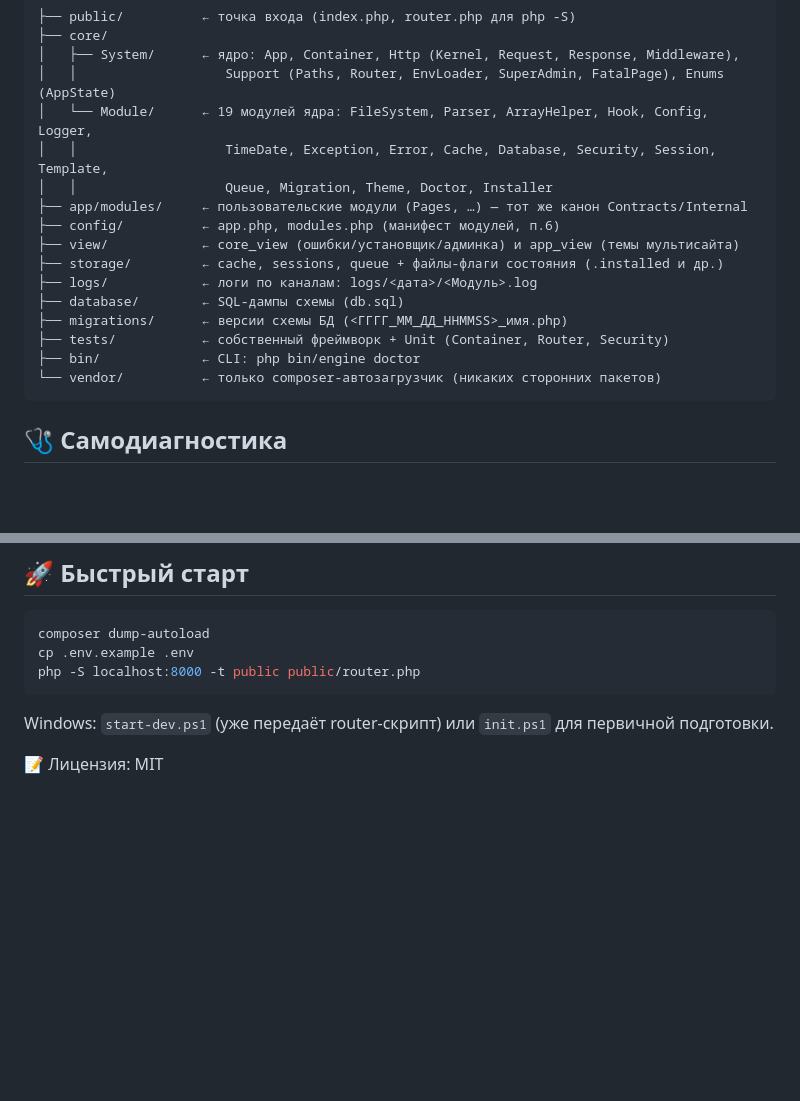
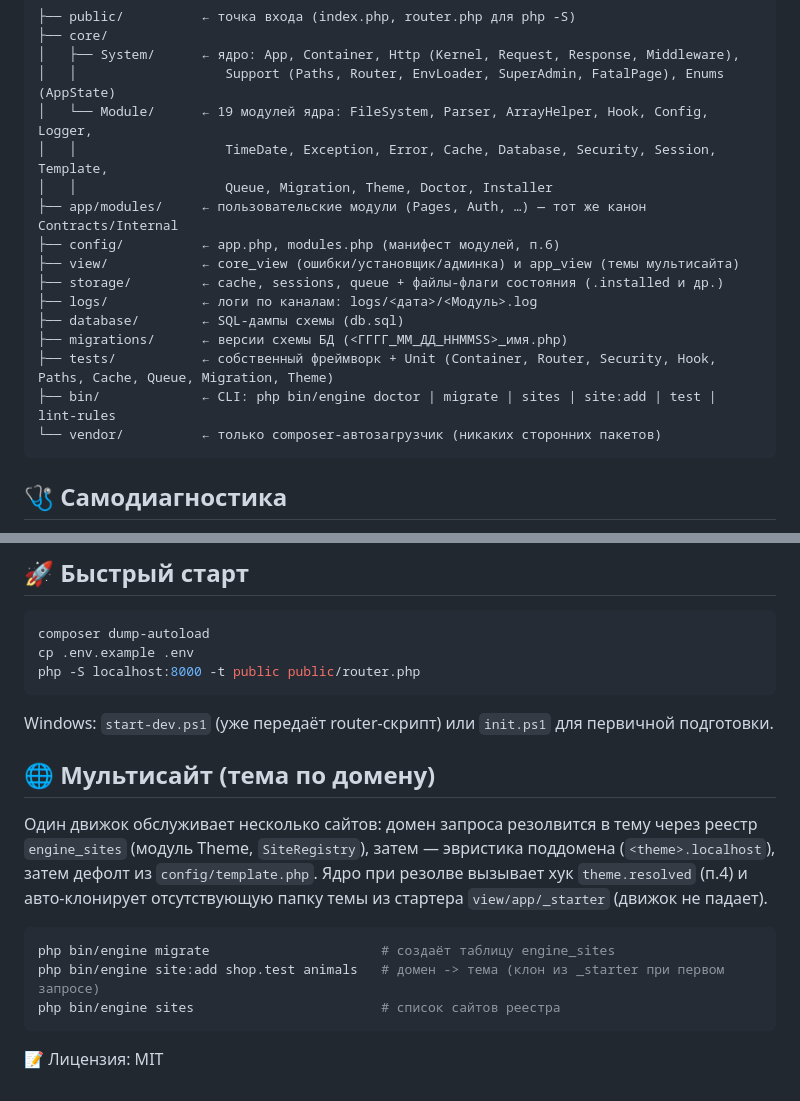
Before and after one commit to Vampqwe/VampqweEngineFuture-, a Markdown page: README.md, 2 parts joined by grey strips. Rendered like a GitHub page; blank space fills up the shorter version.

Commit message:
docs(README): document multisite (site:add/sites CLI, theme.resolved hook, _starter cloning) and refresh structure/tests sections

````diff
--- a/README.md
+++ b/README.md
@@ -78,15 +78,15 @@
 │   └── Module/      ← 19 модулей ядра: FileSystem, Parser, ArrayHelper, Hook, Config, Logger,
 │   │                   TimeDate, Exception, Error, Cache, Database, Security, Session, Template,
 │   │                   Queue, Migration, Theme, Doctor, Installer
-├── app/modules/     ← пользовательские модули (Pages, …) — тот же канон Contracts/Internal
+├── app/modules/     ← пользовательские модули (Pages, Auth, …) — тот же канон Contracts/Internal
 ├── config/          ← app.php, modules.php (манифест модулей, п.6)
 ├── view/            ← core_view (ошибки/установщик/админка) и app_view (темы мультисайта)
 ├── storage/         ← cache, sessions, queue + файлы-флаги состояния (.installed и др.)
 ├── logs/            ← логи по каналам: logs/<дата>/<Модуль>.log
 ├── database/        ← SQL-дампы схемы (db.sql)
 ├── migrations/      ← версии схемы БД (<ГГГГ_ММ_ДД_HHMMSS>_имя.php)
-├── tests/           ← собственный фреймворк + Unit (Container, Router, Security)
-├── bin/             ← CLI: php bin/engine doctor
+├── tests/           ← собственный фреймворк + Unit (Container, Router, Security, Hook, Paths, Cache, Queue, Migration, Theme)
+├── bin/             ← CLI: php bin/engine doctor | migrate | sites | site:add | test | lint-rules
 └── vendor/          ← только composer-автозагрузчик (никаких сторонних пакетов)
 ```
 
@@ -105,4 +105,14 @@ php -S localhost:8000 -t public public/router.php
 
 Windows: `start-dev.ps1` (уже передаёт router-скрипт) или `init.ps1` для первичной подготовки.
 
+## 🌐 Мультисайт (тема по домену)
+
+Один движок обслуживает несколько сайтов: домен запроса резолвится в тему через реестр `engine_sites` (модуль Theme, `SiteRegistry`), затем — эвристика поддомена (`<theme>.localhost`), затем дефолт из `config/template.php`. Ядро при резолве вызывает хук `theme.resolved` (п.4) и авто-клонирует отсутствующую папку темы из стартера `view/app/_starter` (движок не падает).
+
+```bash
+php bin/engine migrate                      # создаёт таблицу engine_sites
+php bin/engine site:add shop.test animals   # домен -> тема (клон из _starter при первом запросе)
+php bin/engine sites                        # список сайтов реестра
+```
+
 📝 Лицензия: MIT
````
